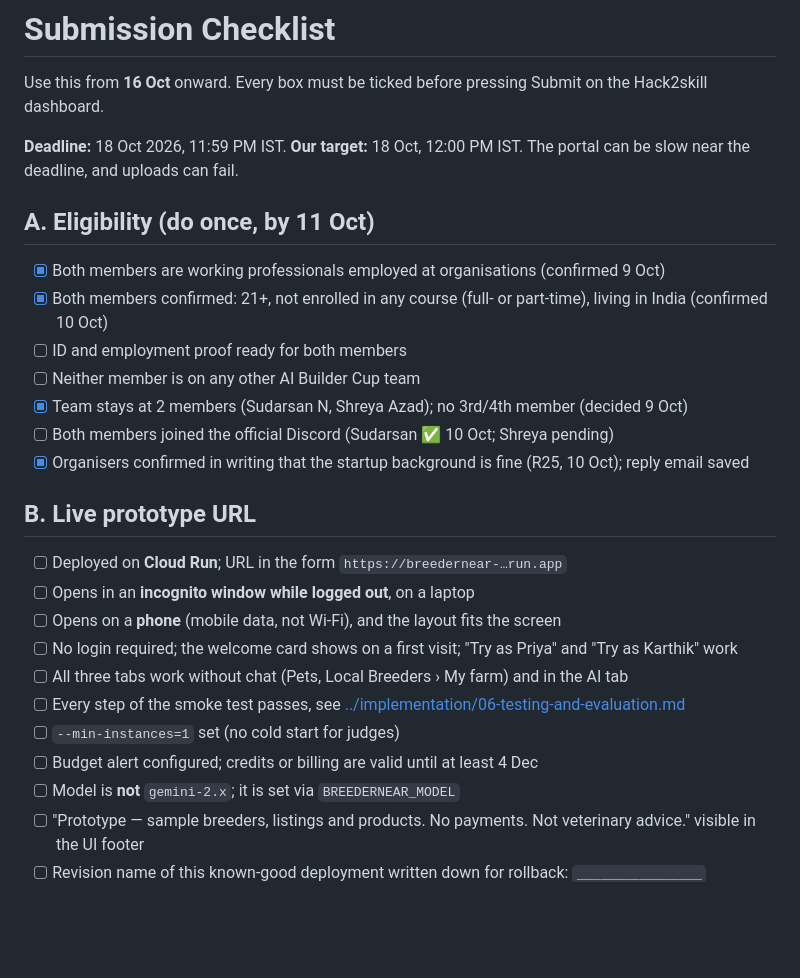
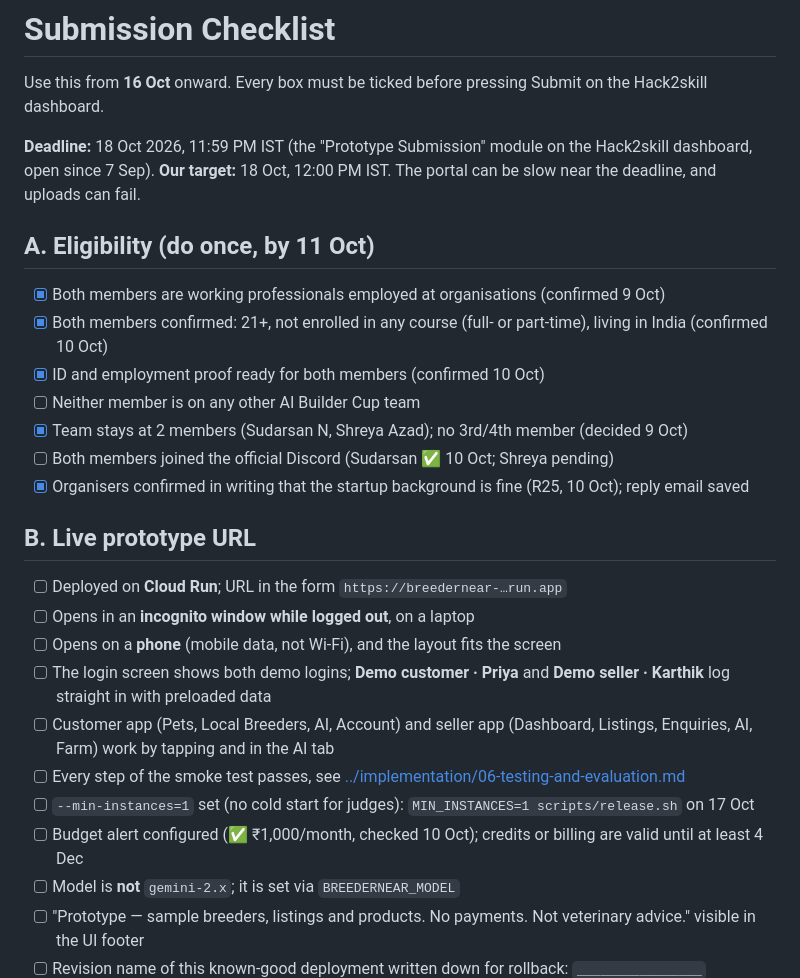
Before and after one commit to sudarsan-22/breedernear-ai, a Markdown page: docs/event/04-submission-checklist.md, the part around the change. Rendered like a GitHub page; blank space fills up the shorter version.

Commit message:
docs: submission checklist matches the login flow and today's checks

```diff
--- a/docs/event/04-submission-checklist.md
+++ b/docs/event/04-submission-checklist.md
@@ -2,13 +2,13 @@
 
 Use this from **16 Oct** onward. Every box must be ticked before pressing Submit on the Hack2skill dashboard.
 
-**Deadline:** 18 Oct 2026, 11:59 PM IST. **Our target:** 18 Oct, 12:00 PM IST. The portal can be slow near the deadline, and uploads can fail.
+**Deadline:** 18 Oct 2026, 11:59 PM IST (the "Prototype Submission" module on the Hack2skill dashboard, open since 7 Sep). **Our target:** 18 Oct, 12:00 PM IST. The portal can be slow near the deadline, and uploads can fail.
 
 ## A. Eligibility (do once, by 11 Oct)
 
 - [x] Both members are working professionals employed at organisations (confirmed 9 Oct)
 - [x] Both members confirmed: 21+, not enrolled in any course (full- or part-time), living in India (confirmed 10 Oct)
-- [ ] ID and employment proof ready for both members
+- [x] ID and employment proof ready for both members (confirmed 10 Oct)
 - [ ] Neither member is on any other AI Builder Cup team
 - [x] Team stays at 2 members (Sudarsan N, Shreya Azad); no 3rd/4th member (decided 9 Oct)
 - [ ] Both members joined the official Discord (Sudarsan ✅ 10 Oct; Shreya pending)
@@ -19,11 +19,11 @@ Use this from **16 Oct** onward. Every box must be ticked before pressing Submit
 - [ ] Deployed on **Cloud Run**; URL in the form `https://breedernear-…run.app`
 - [ ] Opens in an **incognito window while logged out**, on a laptop
 - [ ] Opens on a **phone** (mobile data, not Wi-Fi), and the layout fits the screen
-- [ ] No login required; the welcome card shows on a first visit; "Try as Priya" and "Try as Karthik" work
-- [ ] All three tabs work without chat (Pets, Local Breeders › My farm) and in the AI tab
+- [ ] The login screen shows both demo logins; **Demo customer · Priya** and **Demo seller · Karthik** log straight in with preloaded data
+- [ ] Customer app (Pets, Local Breeders, AI, Account) and seller app (Dashboard, Listings, Enquiries, AI, Farm) work by tapping and in the AI tab
 - [ ] Every step of the smoke test passes, see [../implementation/06-testing-and-evaluation.md](../implementation/06-testing-and-evaluation.md#4-pre-submission-smoke-test)
-- [ ] `--min-instances=1` set (no cold start for judges)
-- [ ] Budget alert configured; credits or billing are valid until at least 4 Dec
+- [ ] `--min-instances=1` set (no cold start for judges): `MIN_INSTANCES=1 scripts/release.sh` on 17 Oct
+- [ ] Budget alert configured (✅ ₹1,000/month, checked 10 Oct); credits or billing are valid until at least 4 Dec
 - [ ] Model is **not** `gemini-2.x`; it is set via `BREEDERNEAR_MODEL`
 - [ ] "Prototype — sample breeders, listings and products. No payments. Not veterinary advice." visible in the UI footer
 - [ ] Revision name of this known-good deployment written down for rollback: `________________`
```
